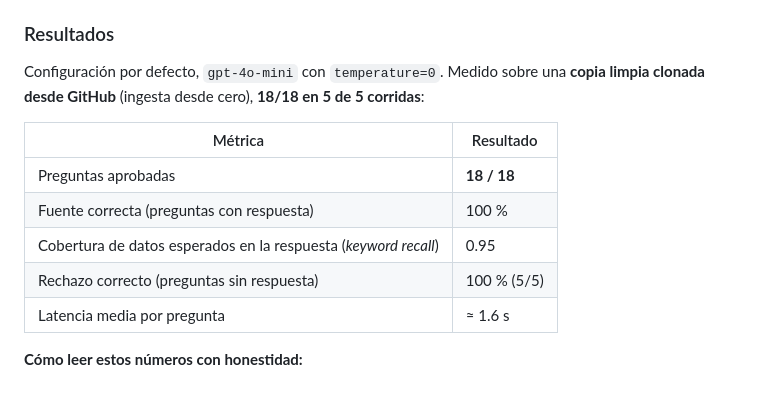
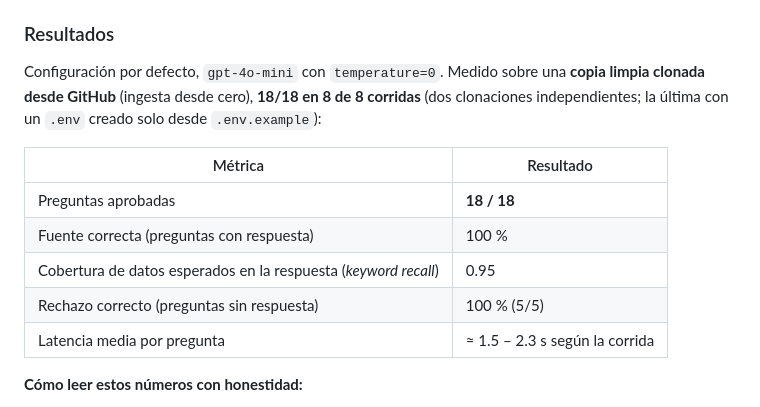
Before and after one commit to herbertcharlie/desafio_herbert_cie, a Markdown page: README.md, the part around the change. GitHub-like rendering.

Commit message:
docs: resultados verificados en segunda clonación limpia (8/8 corridas 18/18)
Co-Authored-By: Claude Sonnet 5.5 <noreply@anthropic.com>

```diff
--- a/README.md
+++ b/README.md
@@ -207,7 +207,8 @@ respuesta. El detalle se guarda en `eval/results/` (ignorado por git).
 ### Resultados
 
 Configuración por defecto, `gpt-4o-mini` con `temperature=0`. Medido sobre una **copia limpia
-clonada desde GitHub** (ingesta desde cero), **18/18 en 5 de 5 corridas**:
+clonada desde GitHub** (ingesta desde cero), **18/18 en 8 de 8 corridas** (dos clonaciones
+independientes; la última con un `.env` creado solo desde `.env.example`):
 
 | Métrica | Resultado |
 |---|---|
@@ -215,7 +216,7 @@ clonada desde GitHub** (ingesta desde cero), **18/18 en 5 de 5 corridas**:
 | Fuente correcta (preguntas con respuesta) | 100 % |
 | Cobertura de datos esperados en la respuesta (*keyword recall*) | 0.95 |
 | Rechazo correcto (preguntas sin respuesta) | 100 % (5/5) |
-| Latencia media por pregunta | ≈ 1.6 s |
+| Latencia media por pregunta | ≈ 1.5 – 2.3 s según la corrida |
 
 **Cómo leer estos números con honestidad:**
 - El dataset es pequeño (18 preguntas) y se usó también para ajustar la configuración, por lo
```
Also changed, not shown: DECISION_LOG.md (+1 -1 lines).
